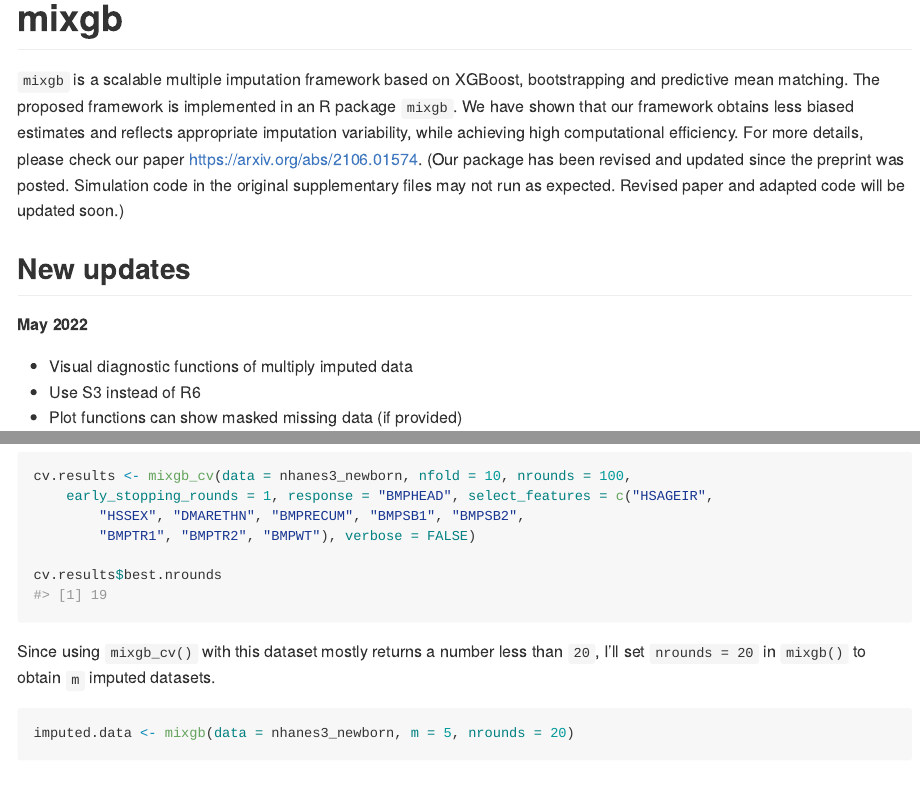
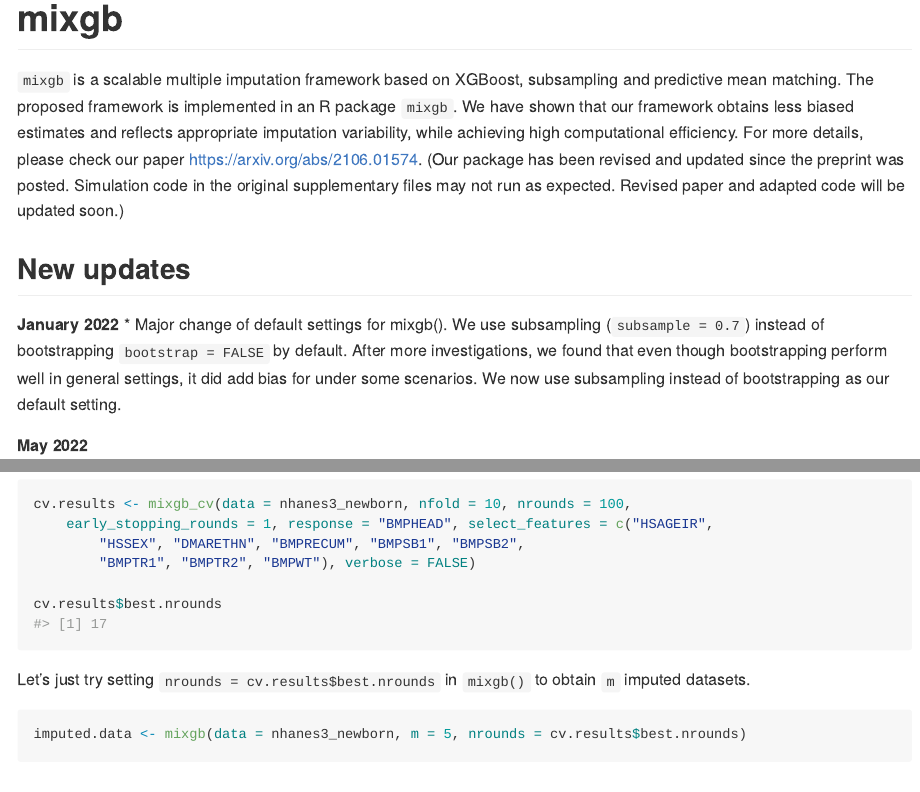
Before and after one commit to agnesdeng/mixgb, an R Markdown document (README.rmd): the page in a window 1100 px wide, from its top, and a second part further down, joined at a grey line. The pictures show the output file README.md that the author committed with the source, drawn offline in the style of GitHub; badge pictures from the web are left out.

Commit message:
updated
readme

````diff
--- a/README.rmd
+++ b/README.rmd
@@ -23,12 +23,16 @@
 [![](https://img.shields.io/badge/Made%20With-R-9cf)](https://github.com/agnesdeng/mixgb)
 [![](https://img.shields.io/badge/CRAN-0.1.0-9cf)](https://github.com/agnesdeng/mixgb)
 [![](https://cranlogs.r-pkg.org/badges/mixgb)](https://cran.r-project.org/package=mixgb)
-[![](https://img.shields.io/badge/github%20version-0.1.0-brightgreen)](https://github.com/agnesdeng/mixgb)
+[![](https://img.shields.io/badge/github-1.0.0-brightgreen)](https://github.com/agnesdeng/mixgb)
 <!-- badges: end -->
 
-`mixgb` is a scalable multiple imputation framework based on XGBoost, bootstrapping and predictive mean matching. The proposed framework is implemented in an R package `mixgb`. We have shown that our framework obtains less biased estimates and reflects appropriate imputation variability, while achieving high computational efficiency. For more details, please check our paper https://arxiv.org/abs/2106.01574. (Our package has been revised and updated since the preprint was posted. Simulation code in the original supplementary files may not run as expected. Revised paper and adapted code will be updated soon.)
+`mixgb` is a scalable multiple imputation framework based on XGBoost, subsampling and predictive mean matching. The proposed framework is implemented in an R package `mixgb`. We have shown that our framework obtains less biased estimates and reflects appropriate imputation variability, while achieving high computational efficiency. For more details, please check our paper https://arxiv.org/abs/2106.01574. (Our package has been revised and updated since the preprint was posted. Simulation code in the original supplementary files may not run as expected. Revised paper and adapted code will be updated soon.)
 
 ## New updates
+
+**January 2022**
+  * Major change of default settings for mixgb(). We use subsampling (`subsample = 0.7`) instead of bootstrapping `bootstrap = FALSE` by default. After more investigations, we found that even though bootstrapping perform well in general settings, it did add bias for under some scenarios. We now use subsampling instead of bootstrapping as our default setting.
+
 
 **May 2022**
 
@@ -177,10 +181,11 @@
 cv.results$best.nrounds
 ```
 
-Since using `mixgb_cv()` with this dataset mostly returns a number less than `20`, I'll set `nrounds = 20` in `mixgb()` to obtain `m` imputed datasets.
+
+Let's just try setting `nrounds = cv.results$best.nrounds` in `mixgb()` to obtain `m` imputed datasets.
 
 ```{r, eval = FALSE}
-imputed.data <- mixgb(data = nhanes3_newborn, m = 5, nrounds = 20)
+imputed.data <- mixgb(data = nhanes3_newborn, m = 5, nrounds = cv.results$best.nrounds)
 ```
 
 
````
Also changed, not shown: README.md, README.rmd (26 more changed lines), 4 other files.
